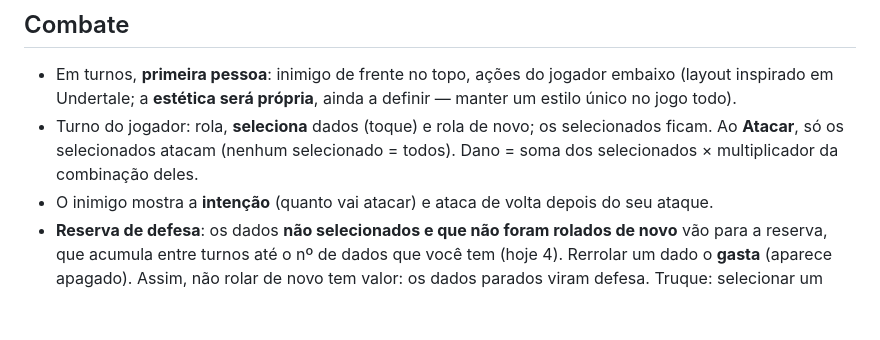
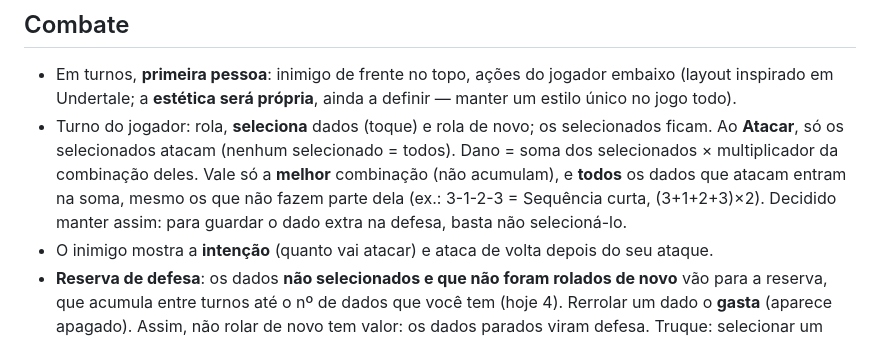
Before and after one commit to marceloluapdev/jogoAindaSemNome, a Markdown page: docs/GAME.md, the part around the change. Rendered like a GitHub page; blank space fills up the shorter version.

Commit message:
GAME.md: só a melhor combinação vale; todos os dados do ataque somam
Co-Authored-By: Claude Opus 5.5 <noreply@anthropic.com>
Claude-Session: https://claude.ai/code/session_01QBny815BSThFBJQMqLRcS4

```diff
--- a/docs/GAME.md
+++ b/docs/GAME.md
@@ -26,6 +26,9 @@ os resultados com **alquimia e magias** para atingir pontuações cada vez maior
 - Turno do jogador: rola, **seleciona** dados (toque) e rola de novo; os selecionados ficam.
   Ao **Atacar**, só os selecionados atacam (nenhum selecionado = todos).
   Dano = soma dos selecionados × multiplicador da combinação deles.
+  Vale só a **melhor** combinação (não acumulam), e **todos** os dados que atacam entram na soma, mesmo os
+  que não fazem parte dela (ex.: 3-1-2-3 = Sequência curta, (3+1+2+3)×2). Decidido manter assim: para guardar
+  o dado extra na defesa, basta não selecioná-lo.
 - O inimigo mostra a **intenção** (quanto vai atacar) e ataca de volta depois do seu ataque.
 - **Reserva de defesa**: os dados **não selecionados e que não foram rolados de novo** vão para a reserva,
   que acumula entre turnos até o nº de dados que você tem (hoje 4). Rerrolar um dado o **gasta**
```
